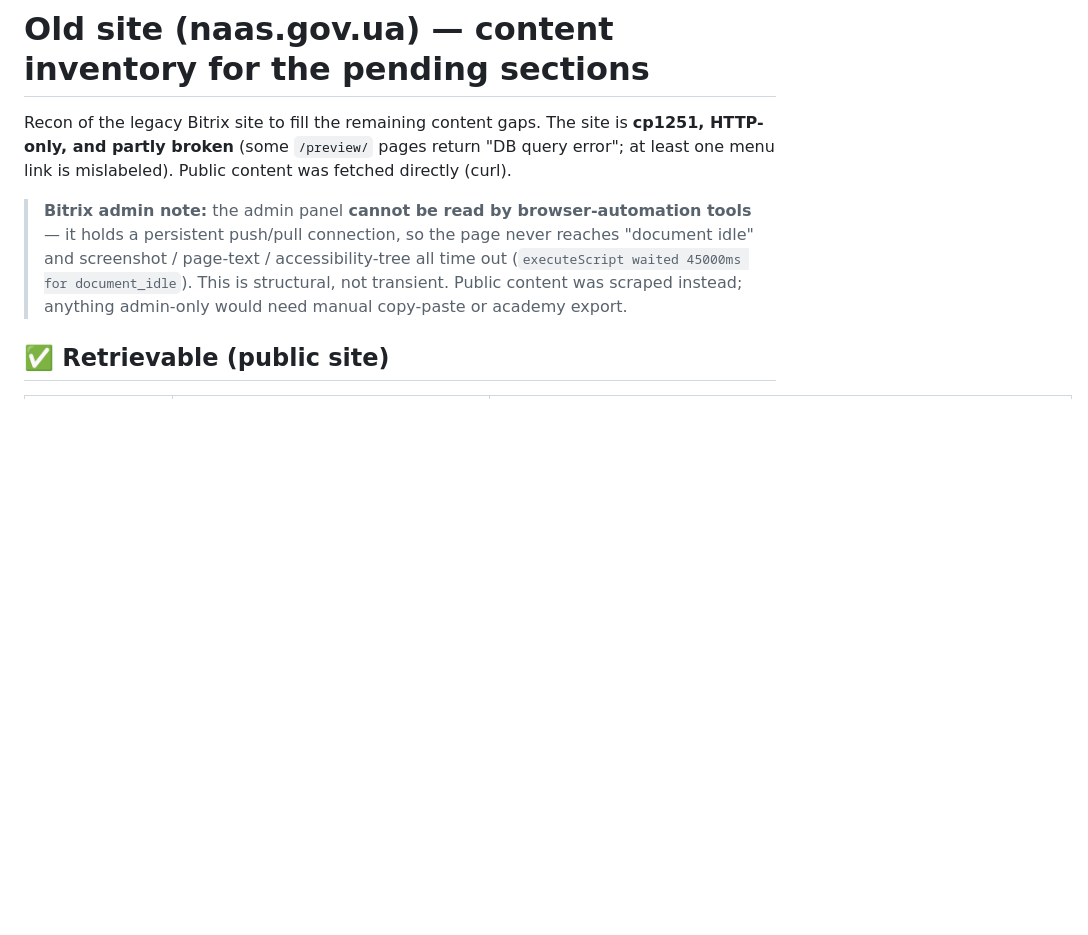
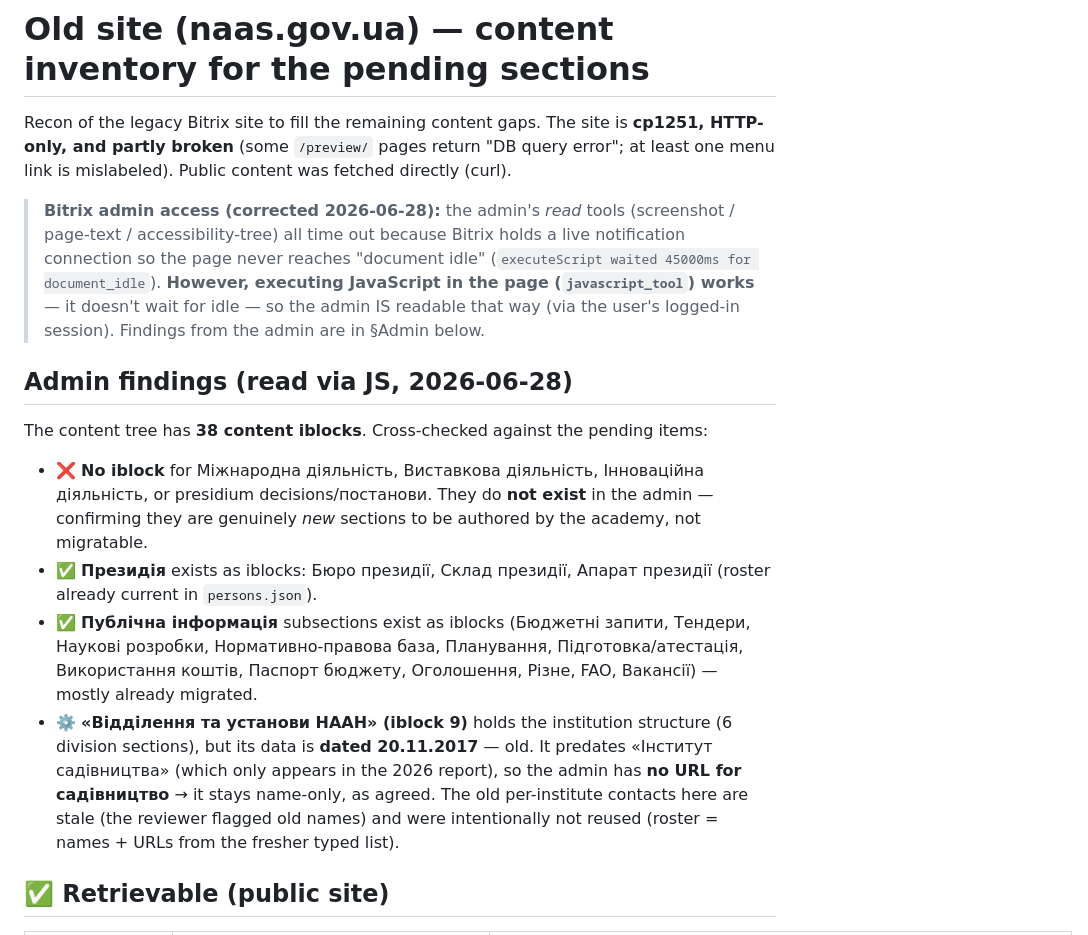
Before and after one commit to Kovalsky/naas-concept, a Markdown page: docs/old-site-content-inventory.md, the part around the change. Rendered like a GitHub page; blank space fills up the shorter version.

Commit message:
Correct old-site inventory with Bitrix admin findings (read via JS)
Admin IS readable via javascript_tool (read tools fail on Bitrix's no-idle live
connection; JS execution bypasses it). 38 content iblocks confirmed: NO iblock for
Міжнародна/Виставкова/Інноваційна діяльність or presidium decisions -> genuinely new,
academy must author. iblock 9 (institutions) is 2017-era data, no садівництво URL.

Co-Authored-By: Claude Opus 4.8 (1M context) <noreply@anthropic.com>

```diff
--- a/docs/old-site-content-inventory.md
+++ b/docs/old-site-content-inventory.md
@@ -2,7 +2,15 @@
 
 Recon of the legacy Bitrix site to fill the remaining content gaps. The site is **cp1251, HTTP-only, and partly broken** (some `/preview/` pages return "DB query error"; at least one menu link is mislabeled). Public content was fetched directly (curl).
 
-> **Bitrix admin note:** the admin panel **cannot be read by browser-automation tools** — it holds a persistent push/pull connection, so the page never reaches "document idle" and screenshot / page-text / accessibility-tree all time out (`executeScript waited 45000ms for document_idle`). This is structural, not transient. Public content was scraped instead; anything admin-only would need manual copy-paste or academy export.
+> **Bitrix admin access (corrected 2026-06-28):** the admin's *read* tools (screenshot / page-text / accessibility-tree) all time out because Bitrix holds a live notification connection so the page never reaches "document idle" (`executeScript waited 45000ms for document_idle`). **However, executing JavaScript in the page (`javascript_tool`) works** — it doesn't wait for idle — so the admin IS readable that way (via the user's logged-in session). Findings from the admin are in §Admin below.
+
+## Admin findings (read via JS, 2026-06-28)
+
+The content tree has **38 content iblocks**. Cross-checked against the pending items:
+- ❌ **No iblock** for Міжнародна діяльність, Виставкова діяльність, Інноваційна діяльність, or presidium decisions/постанови. They do **not exist** in the admin — confirming they are genuinely *new* sections to be authored by the academy, not migratable.
+- ✅ **Президія** exists as iblocks: Бюро президії, Склад президії, Апарат президії (roster already current in `persons.json`).
+- ✅ **Публічна інформація** subsections exist as iblocks (Бюджетні запити, Тендери, Наукові розробки, Нормативно-правова база, Планування, Підготовка/атестація, Використання коштів, Паспорт бюджету, Оголошення, Різне, FAO, Вакансії) — mostly already migrated.
+- ⚙️ **«Відділення та установи НААН» (iblock 9)** holds the institution structure (6 division sections), but its data is **dated 20.11.2017** — old. It predates «Інститут садівництва» (which only appears in the 2026 report), so the admin has **no URL for садівництво** → it stays name-only, as agreed. The old per-institute contacts here are stale (the reviewer flagged old names) and were intentionally not reused (roster = names + URLs from the fresher typed list).
 
 ## ✅ Retrievable (public site)
 
```
